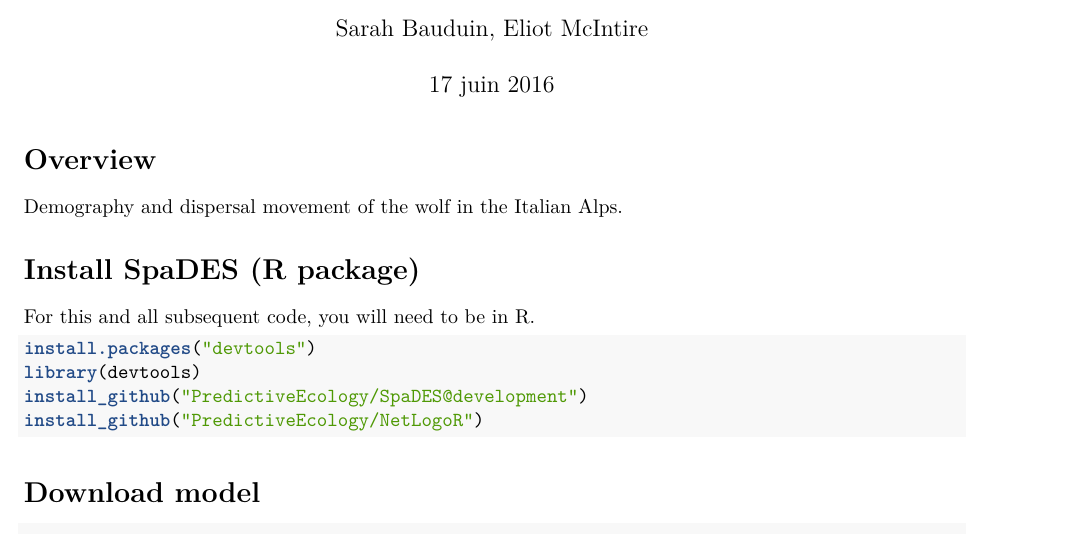
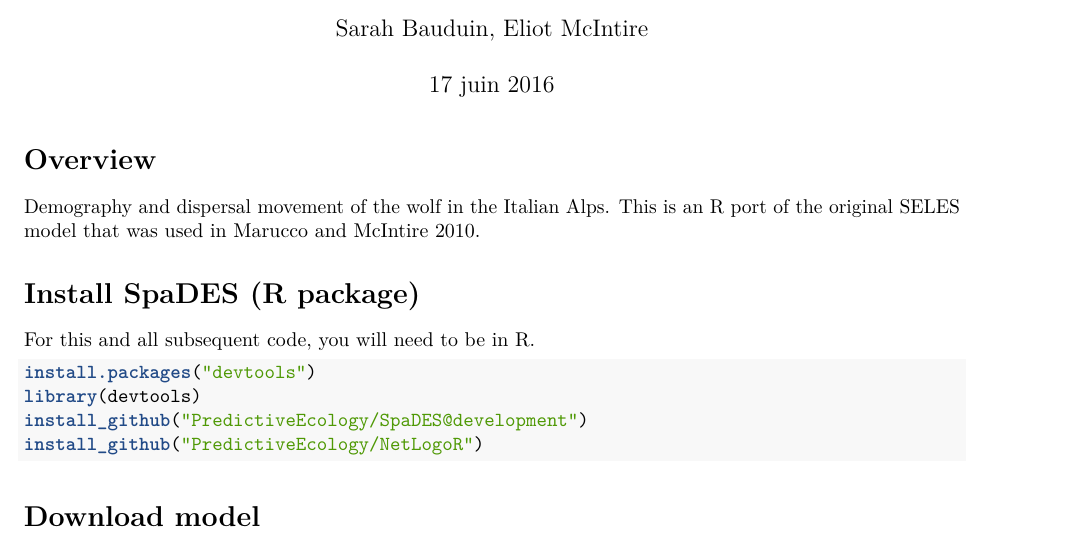
Before and after one commit to PredictiveEcology/SpaDES-modules, an R Markdown document (modules/wolfAlps/wolfAlps.Rmd): part of page 1 of 6, cut so that both start at the same text. Rendered offline with R 4.5, knitr and Pandoc, then LaTeX, with nearby package versions; code that draws random numbers runs with fixed seeds of ours; some code elsewhere in the file could not run offline.

Commit message:
[Wolf] text in Rmd

```diff
--- a/modules/wolfAlps/wolfAlps.Rmd
+++ b/modules/wolfAlps/wolfAlps.Rmd
@@ -9,7 +9,7 @@ bibliography: McIntire.bib
 
 # Overview
 
-Demography and dispersal movement of the wolf in the Italian Alps.
+Demography and dispersal movement of the wolf in the Italian Alps. This is an R port of the original SELES model that was used in Marucco and McIntire 2010.
 
 # Install SpaDES (R package)
 
```
Also changed, not shown: 1 other file.
